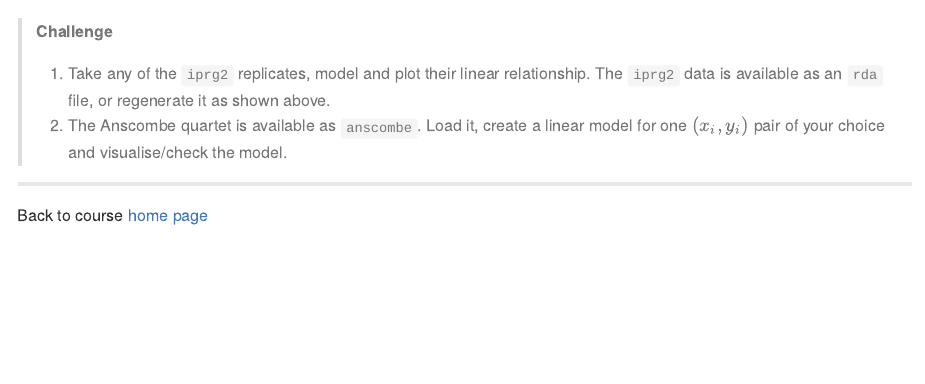
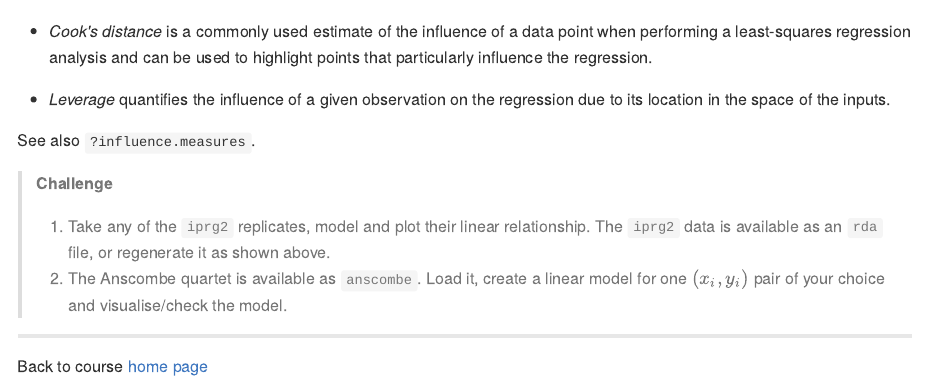
Before and after one commit to MayInstitute/MayInstitute2017, an R Markdown document (Program3_Intro stat in R/03-rstats.Rmd): the page in a window 1100 px wide, from 18400 px down. The pictures show the output file Program3_Intro stat in R/03-rstats.md that the author committed with the source, drawn offline in the style of GitHub.

Commit message:
add cook's D and leverage explanation

````diff
--- a/Program3_Intro stat in R/03-rstats.Rmd
+++ b/Program3_Intro stat in R/03-rstats.Rmd
@@ -628,6 +628,17 @@ par(mfrow = c(2, 2))
 plot(lmod)
 ```
 
+* *Cook's distance* is a commonly used estimate of the influence of a
+  data point when performing a least-squares regression analysis and
+  can be used to highlight points that particularly influence the
+  regression.
+
+* *Leverage* quantifies the influence of a given observation on the
+  regression due to its location in the space of the inputs.
+
+See also `?influence.measures`.
+
+
 > **Challenge**
 >
 > 1. Take any of the `iprg2` replicates, model and plot their linear
````
Also changed, not shown: Program3_Intro stat in R/03-rstats.md, Program3_Intro stat in R/figure/unnamed-chunk-12-1.png.
